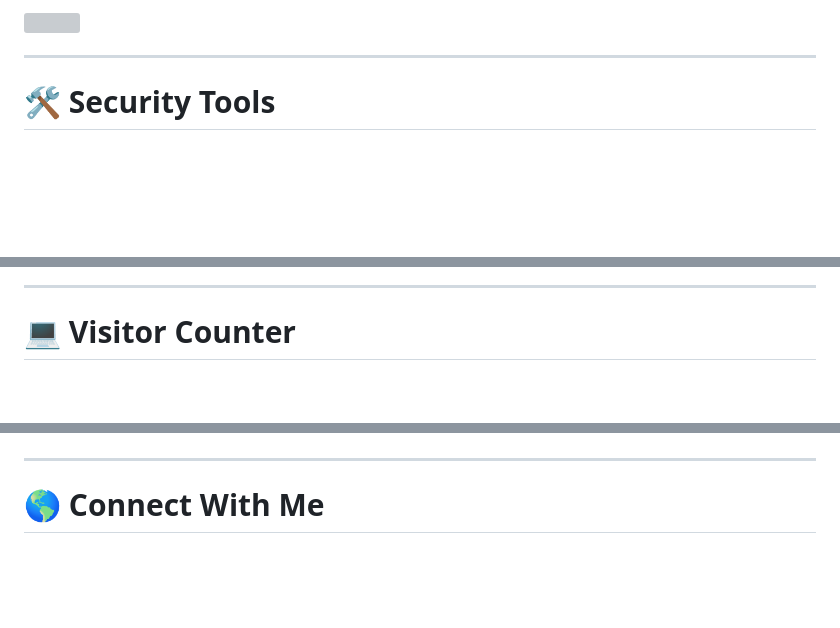
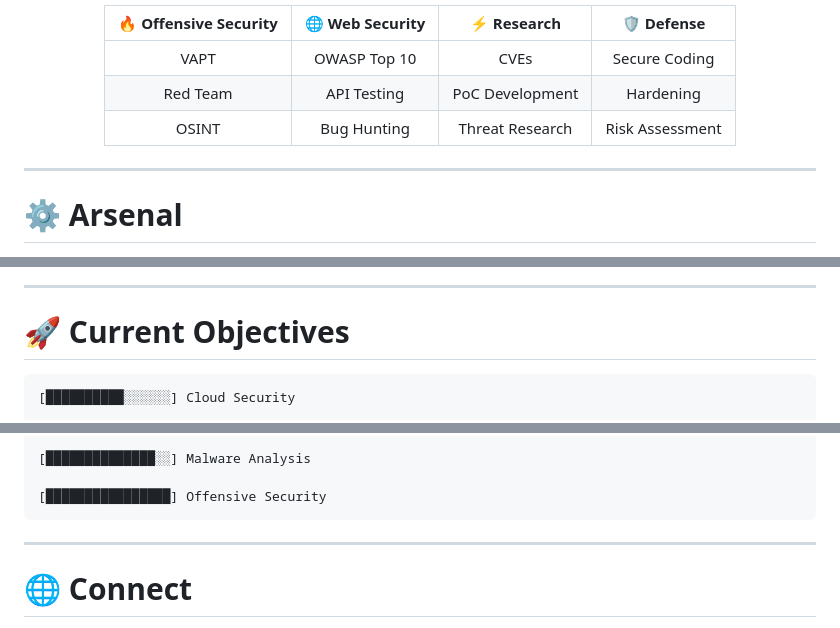
Before and after one commit to Amithkrishnamk/amithkrishnamk, a Markdown page: README.md, 3 parts joined by grey strips. Rendered like a GitHub page; blank space fills up the shorter version; grey boxes are pictures that could not be loaded.

````diff
--- a/README.md
+++ b/README.md
@@ -45,9 +57,13 @@ I'm a passionate cybersecurity researcher dedicated to identifying vulnerabiliti
 
-<p>
-<img src="https://skillicons.dev/icons?i=python,java,js,c,cpp,bash,html,css,linux,git,vscode"/>
-</p>
+| 🔥 Offensive Security | 🌐 Web Security | ⚡ Research | 🛡️ Defense |
+|:---------------------:|:--------------:|:----------:|:----------:|
+| VAPT | OWASP Top 10 | CVEs | Secure Coding |
+| Red Team | API Testing | PoC Development | Hardening |
+| OSINT | Bug Hunting | Threat Research | Risk Assessment |
+
+</div>
 
 ---
 
-# 🛠 Security Tools
+# ⚙ Arsenal
 
@@ -135,7 +142,8 @@ Explore my repositories👇
 
 ---
 
-# 💻 Visitor Counter
+# 🚀 Current Objectives
 
-<p align="center">
+```text
+[██████████░░░░░░] Cloud Security
 
@@ -143,7 +151,10 @@ Explore my repositories👇
 
-</p>
+[██████████████░░] Malware Analysis
+
+[████████████████] Offensive Security
+```
 
 ---
 
-# 🌎 Connect With Me
+# 🌐 Connect
 
````
Also changed, not shown: other parts of README.md (+82 -85 lines).
